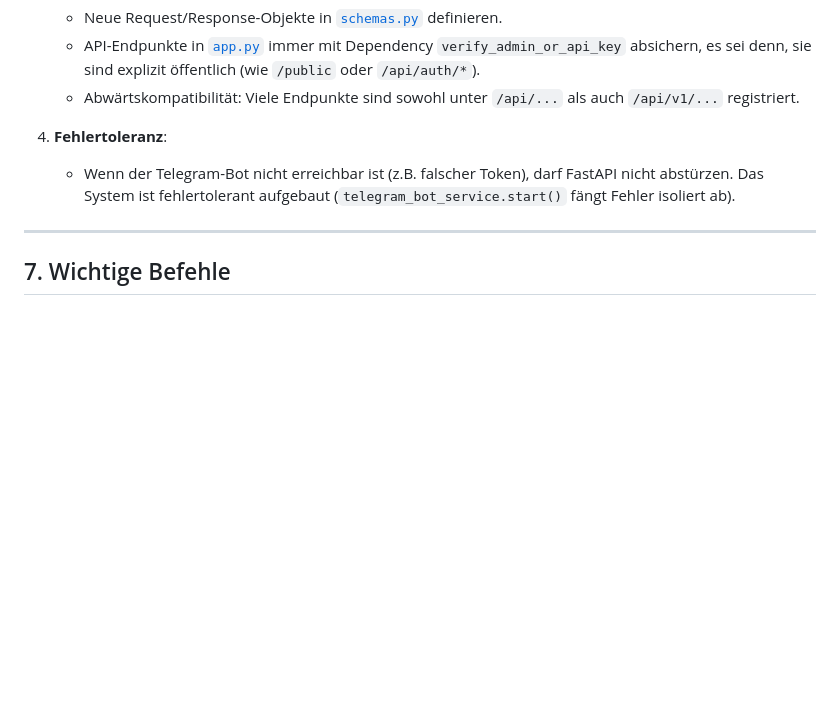
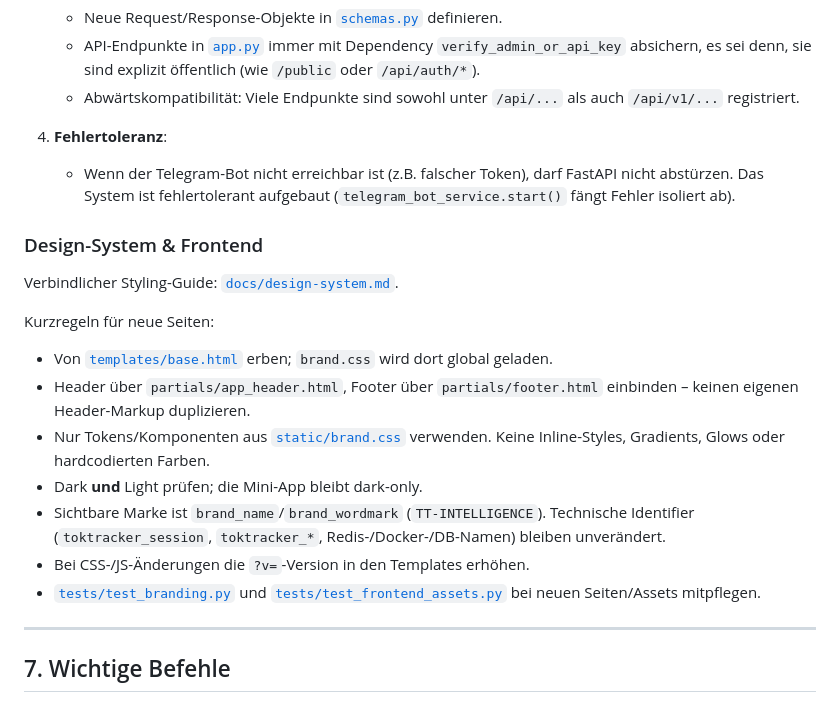
Before and after one commit to protocatzk/toktracker, a Markdown page: AGENTS.md, the part around the change. Rendered like a GitHub page; blank space fills up the shorter version.

Commit message:
docs(design): add industrial styling guide
- document tokens, typography, shell partials and components
- add new-page checklist and anti-patterns
- link the guide from AGENTS.md

```diff
--- a/AGENTS.md
+++ b/AGENTS.md
@@ -209,6 +209,20 @@ Beachte bei Änderungen an der Codebasis zwingend folgende Regeln:
 4. **Fehlertoleranz**:
    - Wenn der Telegram-Bot nicht erreichbar ist (z.B. falscher Token), darf FastAPI nicht abstürzen. Das System ist fehlertolerant aufgebaut (`telegram_bot_service.start()` fängt Fehler isoliert ab).
 
+### Design-System & Frontend
+
+Verbindlicher Styling-Guide: [`docs/design-system.md`](./docs/design-system.md).
+
+Kurzregeln für neue Seiten:
+
+- Von [`templates/base.html`](./templates/base.html) erben; `brand.css` wird dort global geladen.
+- Header über `partials/app_header.html`, Footer über `partials/footer.html` einbinden – keinen eigenen Header-Markup duplizieren.
+- Nur Tokens/Komponenten aus [`static/brand.css`](./static/brand.css) verwenden. Keine Inline-Styles, Gradients, Glows oder hardcodierten Farben.
+- Dark **und** Light prüfen; die Mini-App bleibt dark-only.
+- Sichtbare Marke ist `brand_name`/`brand_wordmark` (`TT-INTELLIGENCE`). Technische Identifier (`toktracker_session`, `toktracker_*`, Redis-/Docker-/DB-Namen) bleiben unverändert.
+- Bei CSS-/JS-Änderungen die `?v=`-Version in den Templates erhöhen.
+- [`tests/test_branding.py`](./tests/test_branding.py) und [`tests/test_frontend_assets.py`](./tests/test_frontend_assets.py) bei neuen Seiten/Assets mitpflegen.
+
 ---
 
 ## 7. Wichtige Befehle
```
Also changed, not shown: docs/design-system.md (added, +394 -0 lines).
